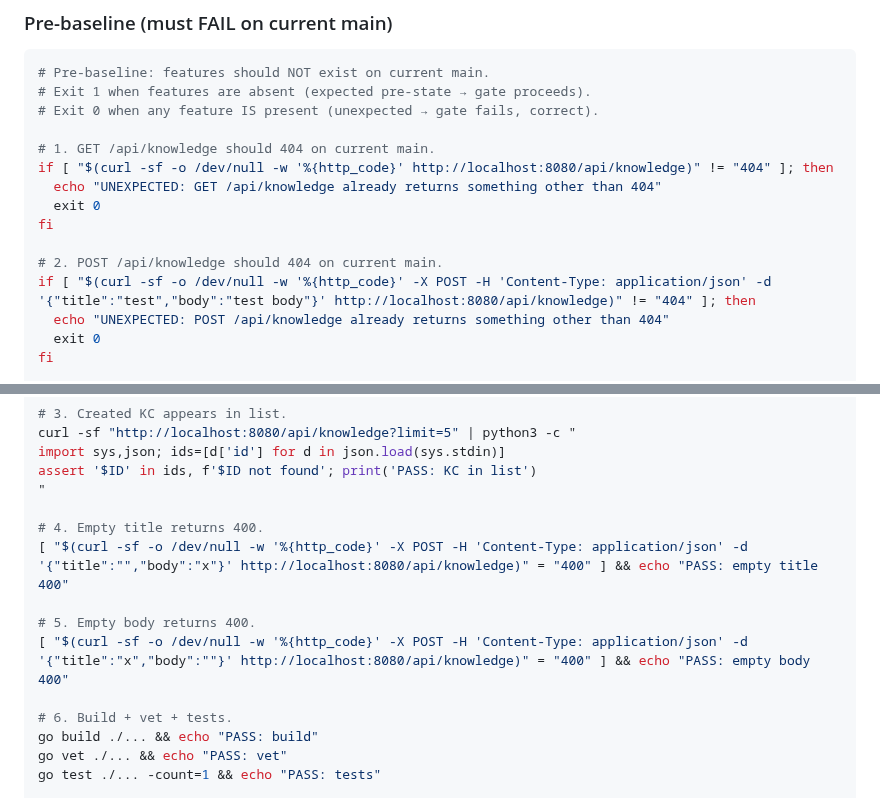
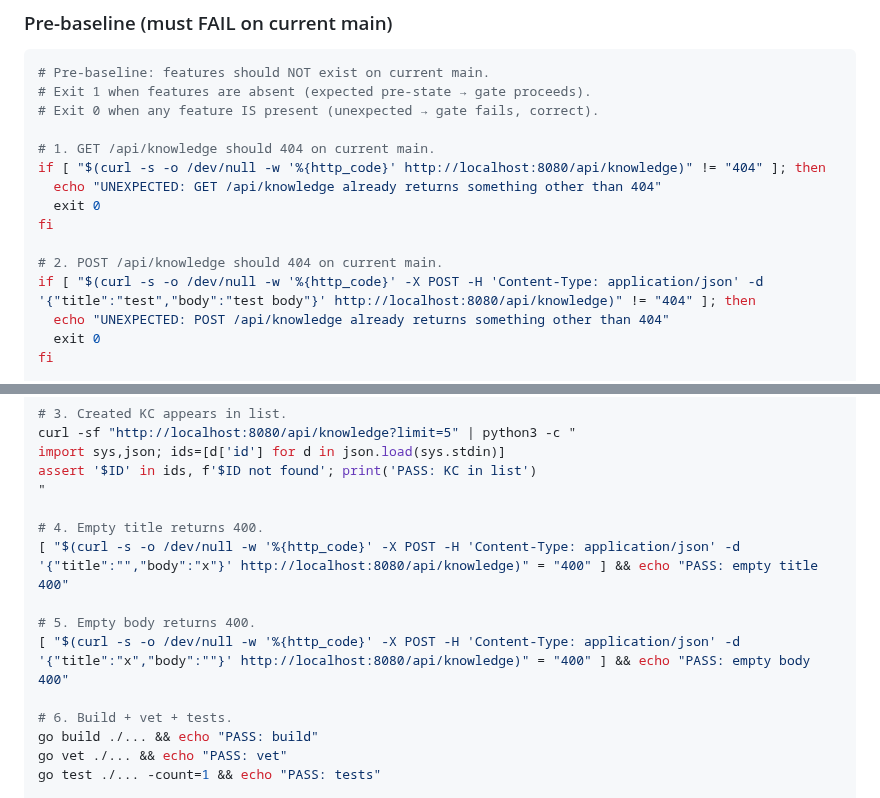
Before and after one commit to hirojinho/marginalia, a Markdown page: specs/queue/2026-06-08-kc-capture-box.md, 2 parts joined by grey strips. GitHub-like rendering.

Commit message:
fix(spec): kc-capture-box — remove -f from pre-baseline curl (404 is expected, -f suppresses -w output)

```diff
--- a/specs/queue/2026-06-08-kc-capture-box.md
+++ b/specs/queue/2026-06-08-kc-capture-box.md
@@ -94,13 +94,13 @@ No changes to chat.js, app.js, or the SSE flow. The capture box is an additive,
 # Exit 0 when any feature IS present (unexpected → gate fails, correct).
 
 # 1. GET /api/knowledge should 404 on current main.
-if [ "$(curl -sf -o /dev/null -w '%{http_code}' http://localhost:8080/api/knowledge)" != "404" ]; then
+if [ "$(curl -s -o /dev/null -w '%{http_code}' http://localhost:8080/api/knowledge)" != "404" ]; then
   echo "UNEXPECTED: GET /api/knowledge already returns something other than 404"
   exit 0
 fi
 
 # 2. POST /api/knowledge should 404 on current main.
-if [ "$(curl -sf -o /dev/null -w '%{http_code}' -X POST -H 'Content-Type: application/json' -d '{"title":"test","body":"test body"}' http://localhost:8080/api/knowledge)" != "404" ]; then
+if [ "$(curl -s -o /dev/null -w '%{http_code}' -X POST -H 'Content-Type: application/json' -d '{"title":"test","body":"test body"}' http://localhost:8080/api/knowledge)" != "404" ]; then
   echo "UNEXPECTED: POST /api/knowledge already returns something other than 404"
   exit 0
 fi
@@ -137,10 +137,10 @@ assert '$ID' in ids, f'$ID not found'; print('PASS: KC in list')
 "
 
 # 4. Empty title returns 400.
-[ "$(curl -sf -o /dev/null -w '%{http_code}' -X POST -H 'Content-Type: application/json' -d '{"title":"","body":"x"}' http://localhost:8080/api/knowledge)" = "400" ] && echo "PASS: empty title 400"
+[ "$(curl -s -o /dev/null -w '%{http_code}' -X POST -H 'Content-Type: application/json' -d '{"title":"","body":"x"}' http://localhost:8080/api/knowledge)" = "400" ] && echo "PASS: empty title 400"
 
 # 5. Empty body returns 400.
-[ "$(curl -sf -o /dev/null -w '%{http_code}' -X POST -H 'Content-Type: application/json' -d '{"title":"x","body":""}' http://localhost:8080/api/knowledge)" = "400" ] && echo "PASS: empty body 400"
+[ "$(curl -s -o /dev/null -w '%{http_code}' -X POST -H 'Content-Type: application/json' -d '{"title":"x","body":""}' http://localhost:8080/api/knowledge)" = "400" ] && echo "PASS: empty body 400"
 
 # 6. Build + vet + tests.
 go build ./... && echo "PASS: build"
```
